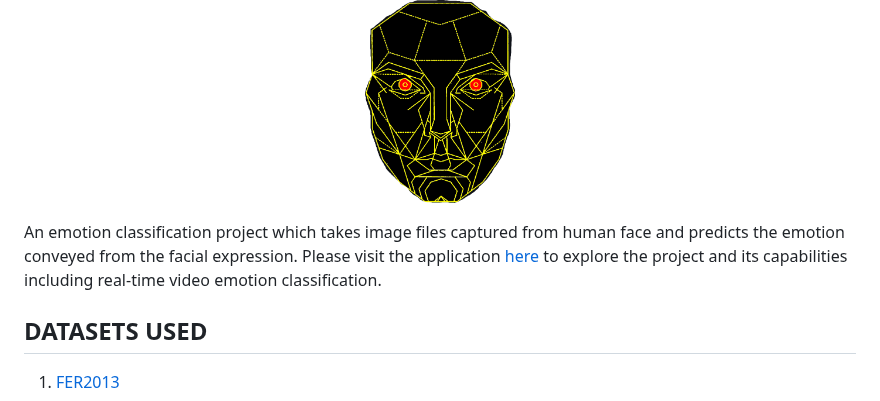
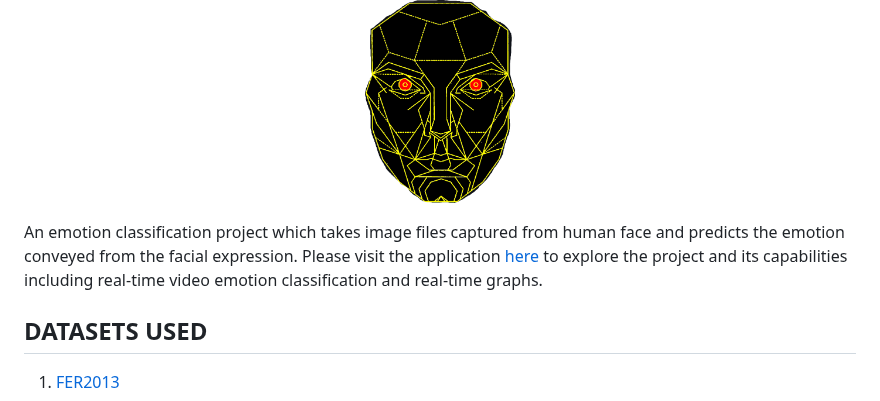
Before and after one commit to GeorgiosIoannouCoder/fervi, a Markdown page: README.md, the part around the change. Drawn GitHub-style.

```diff
--- a/README.md
+++ b/README.md
@@ -12,7 +12,7 @@
    </a>
 </p>
 
-An emotion classification project which takes image files captured from human face and predicts the emotion conveyed from the facial expression. Please visit the application [here](https://fervi.herokuapp.com/) to explore the project and its capabilities including real-time video emotion classification.
+An emotion classification project which takes image files captured from human face and predicts the emotion conveyed from the facial expression. Please visit the application [here](https://fervi.herokuapp.com/) to explore the project and its capabilities including real-time video emotion classification and real-time graphs.
 
 ## DATASETS USED
 
```
